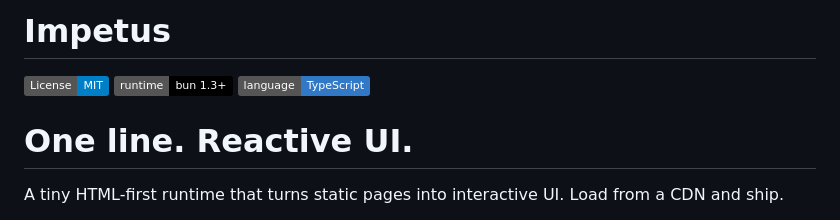
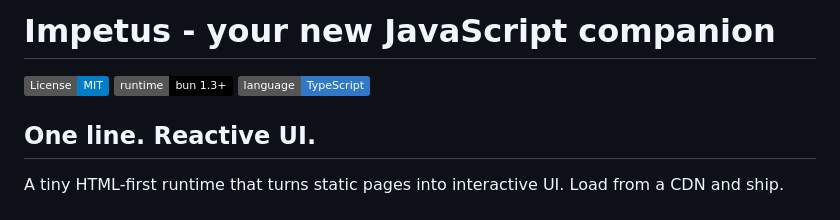
Before and after one commit to softkittens/impetus, a Markdown page: README.md, the part around the change. Drawn GitHub-style; badges without logos.

Commit message:
docs: update README title and improve formatting

```diff
--- a/README.md
+++ b/README.md
@@ -1,9 +1,9 @@
-# Impetus
+# Impetus - your new JavaScript companion
 
 [![License: MIT](https://img.shields.io/badge/License-MIT-blue.svg)](./LICENSE) [![Runtime: Bun 1.3+](https://img.shields.io/badge/runtime-bun%201.3%2B-000)](https://bun.sh) [![TypeScript](https://img.shields.io/badge/language-TypeScript-3178c6)](#)
 
 
-# One line. Reactive UI.
+## One line. Reactive UI.
 
 A tiny HTML-first runtime that turns static pages into interactive UI. Load from a CDN and ship.
 
```
